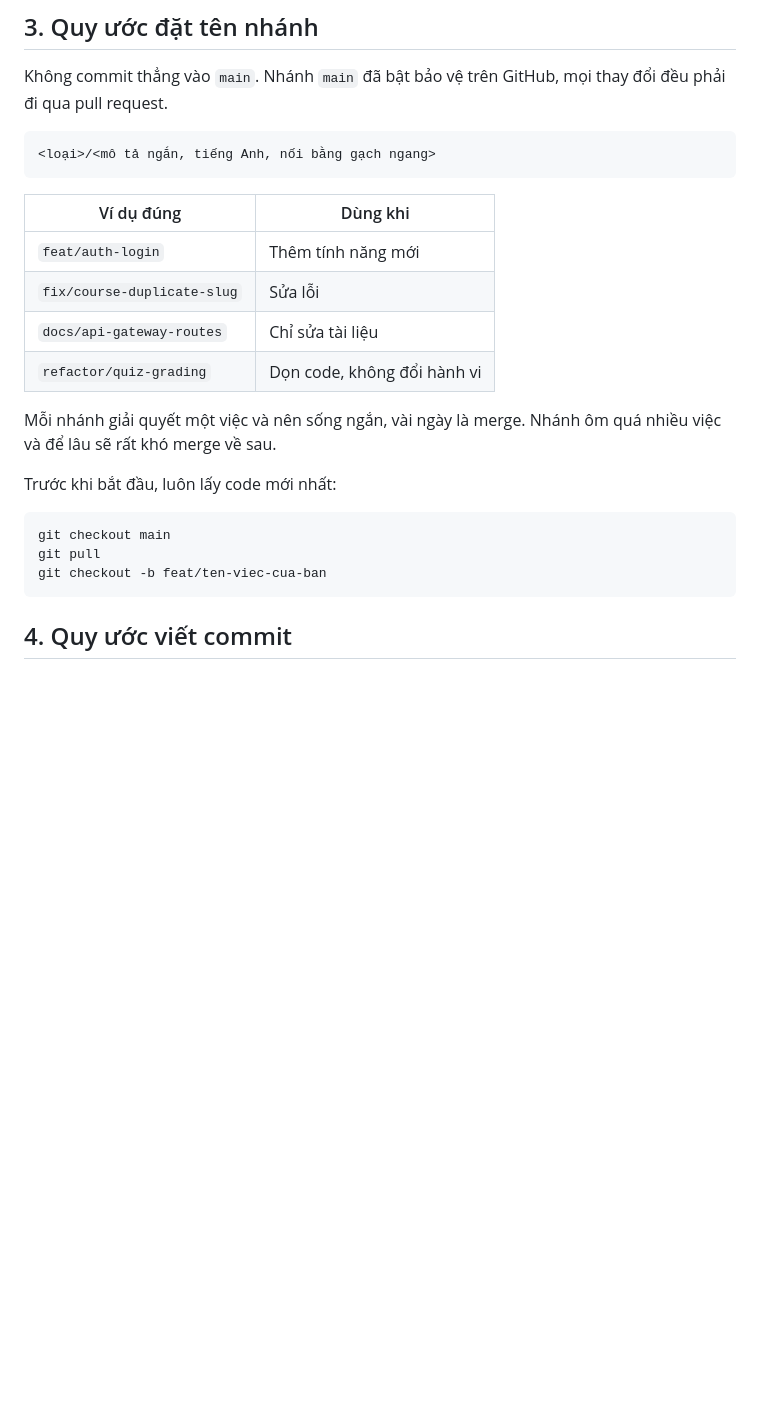
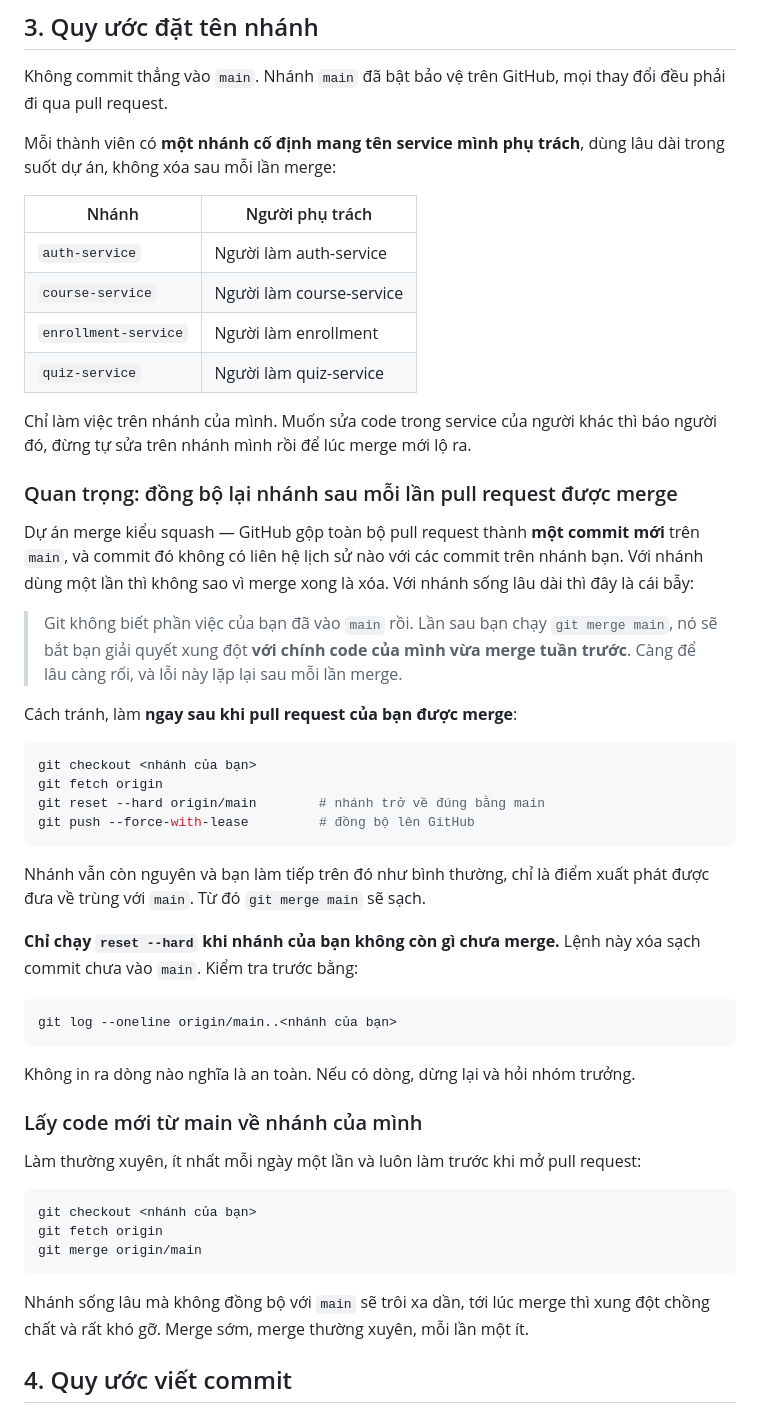
Before and after one commit to ariushieu/e-learning-microservices, a Markdown page: CONTRIBUTING.md, the part around one of its changes. Rendered like a GitHub page; blank space fills up the shorter version.

Commit message:
docs: switch the branching model to long-lived per-service branches
Each member keeps one permanent branch named after the service they own,
instead of a short-lived branch per task. Document that, and document the trap
it creates when combined with squash merges.

A squash merge collapses a pull request into a single new commit on main that
shares no history with the branch. For a branch that is deleted right after
merging this does not matter. For a branch that keeps living it does: the merge
base stays behind the merged work, so the next `git merge main` asks the author
to resolve conflicts against their own already-merged code, and the problem
repeats after every merge.

Reproduced it on a scratch repository: after squash-merging a branch and then
committing again on that same branch, `git merge main` reported CONFLICT in the
shared file, with the merge base still pointing at the commit before the work
was merged. Resetting the branch onto main right after the merge and repeating
the scenario produced a clean merge that kept both sides' changes.

So the guide now tells members to run, right after their pull request is
merged:

    git fetch origin
    git reset --hard origin/main
    git push --force-with-lease

with `git log --oneline origin/main..<branch>` first to confirm nothing
unmerged would be thrown away.

Other changes that follow from the model:

- do not delete the branch after merging, and do not press GitHub's
  "Delete branch" button
- merge origin/main into your branch at least daily, since a long-lived branch
  that drifts is where conflicts accumulate
- open a pull request per working chunk rather than saving up a month of work
- pre-PR checklist now uses origin/main so it does not depend on having a local
  main checked out

Co-Authored-By: Claude Opus 5 (1M context) <noreply@anthropic.com>

````diff
--- a/CONTRIBUTING.md
+++ b/CONTRIBUTING.md
@@ -57,27 +57,62 @@ curl http://localhost:8081/actuator/health
 Không commit thẳng vào `main`. Nhánh `main` đã bật bảo vệ trên GitHub, mọi thay đổi đều
 phải đi qua pull request.
 
-```
-<loại>/<mô tả ngắn, tiếng Anh, nối bằng gạch ngang>
+Mỗi thành viên có **một nhánh cố định mang tên service mình phụ trách**, dùng lâu dài
+trong suốt dự án, không xóa sau mỗi lần merge:
+
+| Nhánh                 | Người phụ trách          |
+|-----------------------|--------------------------|
+| `auth-service`        | Người làm auth-service   |
+| `course-service`      | Người làm course-service |
+| `enrollment-service`  | Người làm enrollment     |
+| `quiz-service`        | Người làm quiz-service   |
+
+Chỉ làm việc trên nhánh của mình. Muốn sửa code trong service của người khác thì báo
+người đó, đừng tự sửa trên nhánh mình rồi để lúc merge mới lộ ra.
+
+### Quan trọng: đồng bộ lại nhánh sau mỗi lần pull request được merge
+
+Dự án merge kiểu squash — GitHub gộp toàn bộ pull request thành **một commit mới** trên
+`main`, và commit đó không có liên hệ lịch sử nào với các commit trên nhánh bạn. Với nhánh
+dùng một lần thì không sao vì merge xong là xóa. Với nhánh sống lâu dài thì đây là cái bẫy:
+
+> Git không biết phần việc của bạn đã vào `main` rồi. Lần sau bạn chạy `git merge main`,
+> nó sẽ bắt bạn giải quyết xung đột **với chính code của mình vừa merge tuần trước**.
+> Càng để lâu càng rối, và lỗi này lặp lại sau mỗi lần merge.
+
+Cách tránh, làm **ngay sau khi pull request của bạn được merge**:
+
+```bash
+git checkout <nhánh của bạn>
+git fetch origin
+git reset --hard origin/main        # nhánh trở về đúng bằng main
+git push --force-with-lease         # đồng bộ lên GitHub
 ```
 
-| Ví dụ đúng                   | Dùng khi                          |
-|------------------------------|------------------------------------|
-| `feat/auth-login`            | Thêm tính năng mới                 |
-| `fix/course-duplicate-slug`  | Sửa lỗi                            |
-| `docs/api-gateway-routes`    | Chỉ sửa tài liệu                   |
-| `refactor/quiz-grading`      | Dọn code, không đổi hành vi        |
+Nhánh vẫn còn nguyên và bạn làm tiếp trên đó như bình thường, chỉ là điểm xuất phát được
+đưa về trùng với `main`. Từ đó `git merge main` sẽ sạch.
 
-Mỗi nhánh giải quyết một việc và nên sống ngắn, vài ngày là merge. Nhánh ôm quá nhiều
-việc và để lâu sẽ rất khó merge về sau.
-
-Trước khi bắt đầu, luôn lấy code mới nhất:
+**Chỉ chạy `reset --hard` khi nhánh của bạn không còn gì chưa merge.** Lệnh này xóa sạch
+commit chưa vào `main`. Kiểm tra trước bằng:
 
 ```bash
-git checkout main
-git pull
-git checkout -b feat/ten-viec-cua-ban
+git log --oneline origin/main..<nhánh của bạn>
 ```
+
+Không in ra dòng nào nghĩa là an toàn. Nếu có dòng, dừng lại và hỏi nhóm trưởng.
+
+### Lấy code mới từ main về nhánh của mình
+
+Làm thường xuyên, ít nhất mỗi ngày một lần và luôn làm trước khi mở pull request:
+
+```bash
+git checkout <nhánh của bạn>
+git fetch origin
+git merge origin/main
+```
+
+Nhánh sống lâu mà không đồng bộ với `main` sẽ trôi xa dần, tới lúc merge thì xung đột
+chồng chất và rất khó gỡ. Merge sớm, merge thường xuyên, mỗi lần một ít.
 
 ## 4. Quy ước viết commit
 
````
Also changed, not shown: other parts of CONTRIBUTING.md (+15 -6 lines).
